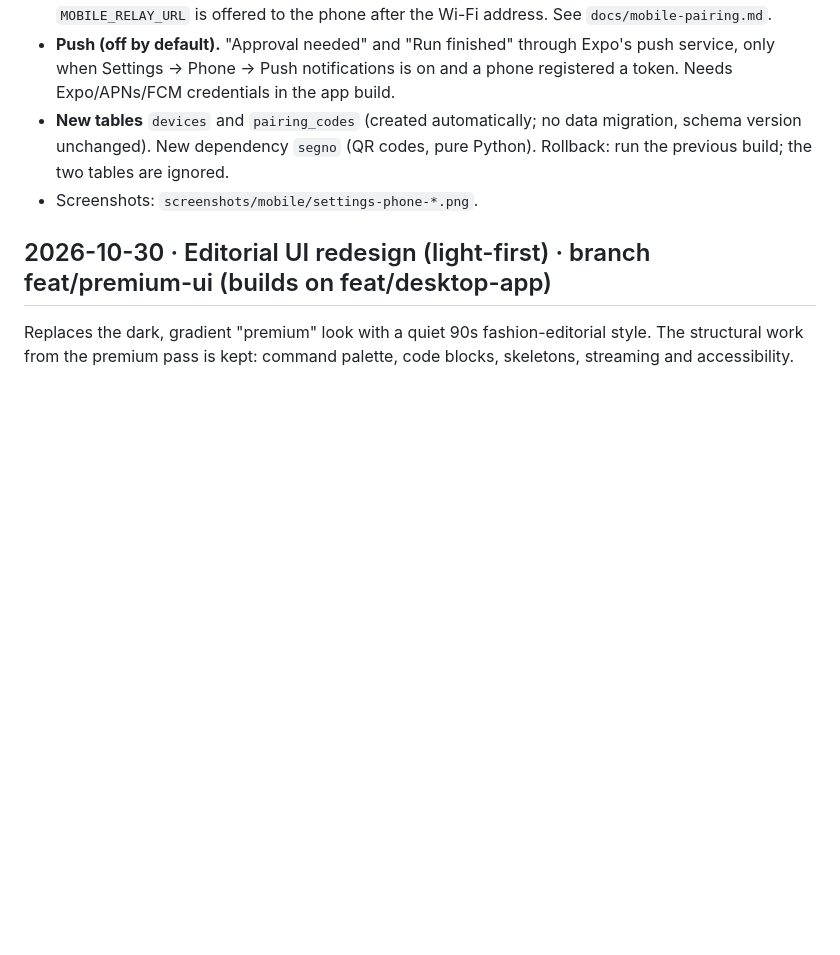
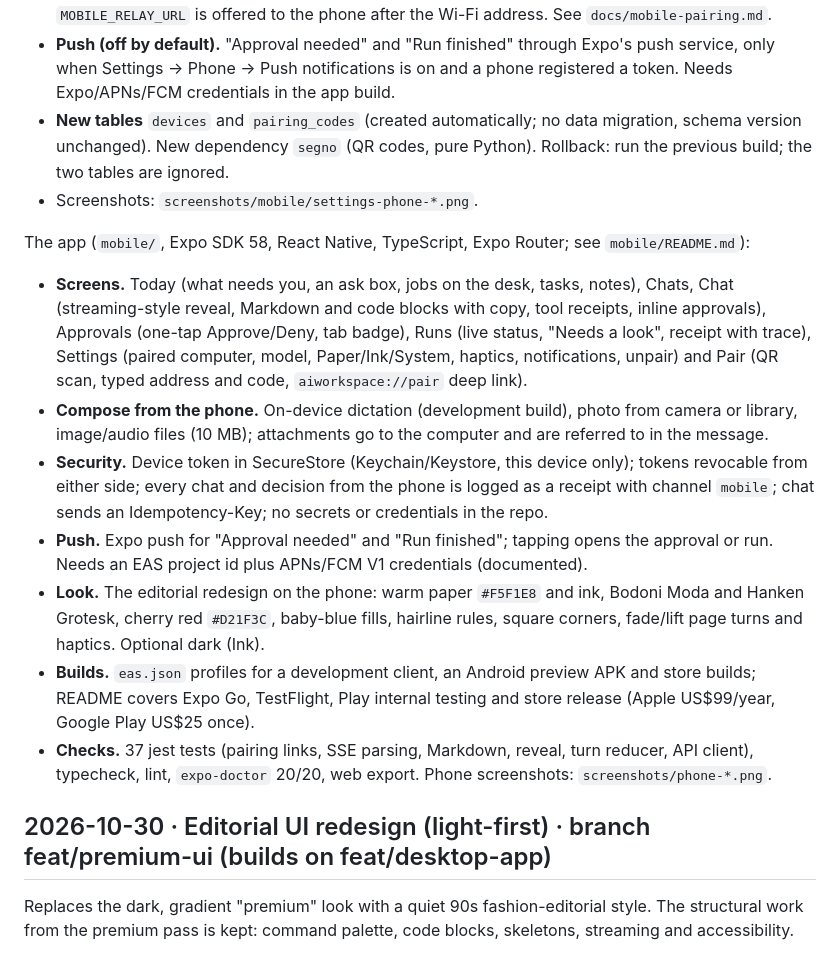
Before and after one commit to Inclined88888/ai-workspace, a Markdown page: CHANGELOG.md, the part around the change. Rendered like a GitHub page; blank space fills up the shorter version.

Commit message:
docs(mobile): README (Expo Go, dev builds, pairing, push, TestFlight/Play, store costs) and changelog

```diff
--- a/CHANGELOG.md
+++ b/CHANGELOG.md
@@ -15,6 +15,16 @@ Workbench side (pairing, API, push hook). The app itself is in `mobile/`; its li
 - **Push (off by default).** "Approval needed" and "Run finished" through Expo's push service, only when Settings → Phone → Push notifications is on and a phone registered a token. Needs Expo/APNs/FCM credentials in the app build.
 - **New tables** `devices` and `pairing_codes` (created automatically; no data migration, schema version unchanged). New dependency `segno` (QR codes, pure Python). Rollback: run the previous build; the two tables are ignored.
 - Screenshots: `screenshots/mobile/settings-phone-*.png`.
+
+The app (`mobile/`, Expo SDK 58, React Native, TypeScript, Expo Router; see `mobile/README.md`):
+
+- **Screens.** Today (what needs you, an ask box, jobs on the desk, tasks, notes), Chats, Chat (streaming-style reveal, Markdown and code blocks with copy, tool receipts, inline approvals), Approvals (one-tap Approve/Deny, tab badge), Runs (live status, "Needs a look", receipt with trace), Settings (paired computer, model, Paper/Ink/System, haptics, notifications, unpair) and Pair (QR scan, typed address and code, `aiworkspace://pair` deep link).
+- **Compose from the phone.** On-device dictation (development build), photo from camera or library, image/audio files (10 MB); attachments go to the computer and are referred to in the message.
+- **Security.** Device token in SecureStore (Keychain/Keystore, this device only); tokens revocable from either side; every chat and decision from the phone is logged as a receipt with channel `mobile`; chat sends an Idempotency-Key; no secrets or credentials in the repo.
+- **Push.** Expo push for "Approval needed" and "Run finished"; tapping opens the approval or run. Needs an EAS project id plus APNs/FCM V1 credentials (documented).
+- **Look.** The editorial redesign on the phone: warm paper `#F5F1E8` and ink, Bodoni Moda and Hanken Grotesk, cherry red `#D21F3C`, baby-blue fills, hairline rules, square corners, fade/lift page turns and haptics. Optional dark (Ink).
+- **Builds.** `eas.json` profiles for a development client, an Android preview APK and store builds; README covers Expo Go, TestFlight, Play internal testing and store release (Apple US$99/year, Google Play US$25 once).
+- **Checks.** 37 jest tests (pairing links, SSE parsing, Markdown, reveal, turn reducer, API client), typecheck, lint, `expo-doctor` 20/20, web export. Phone screenshots: `screenshots/phone-*.png`.
 
 ## 2026-10-30 · Editorial UI redesign (light-first) · branch feat/premium-ui (builds on feat/desktop-app)
 
```
Also changed, not shown: mobile/README.md (added, +127 -0 lines).
